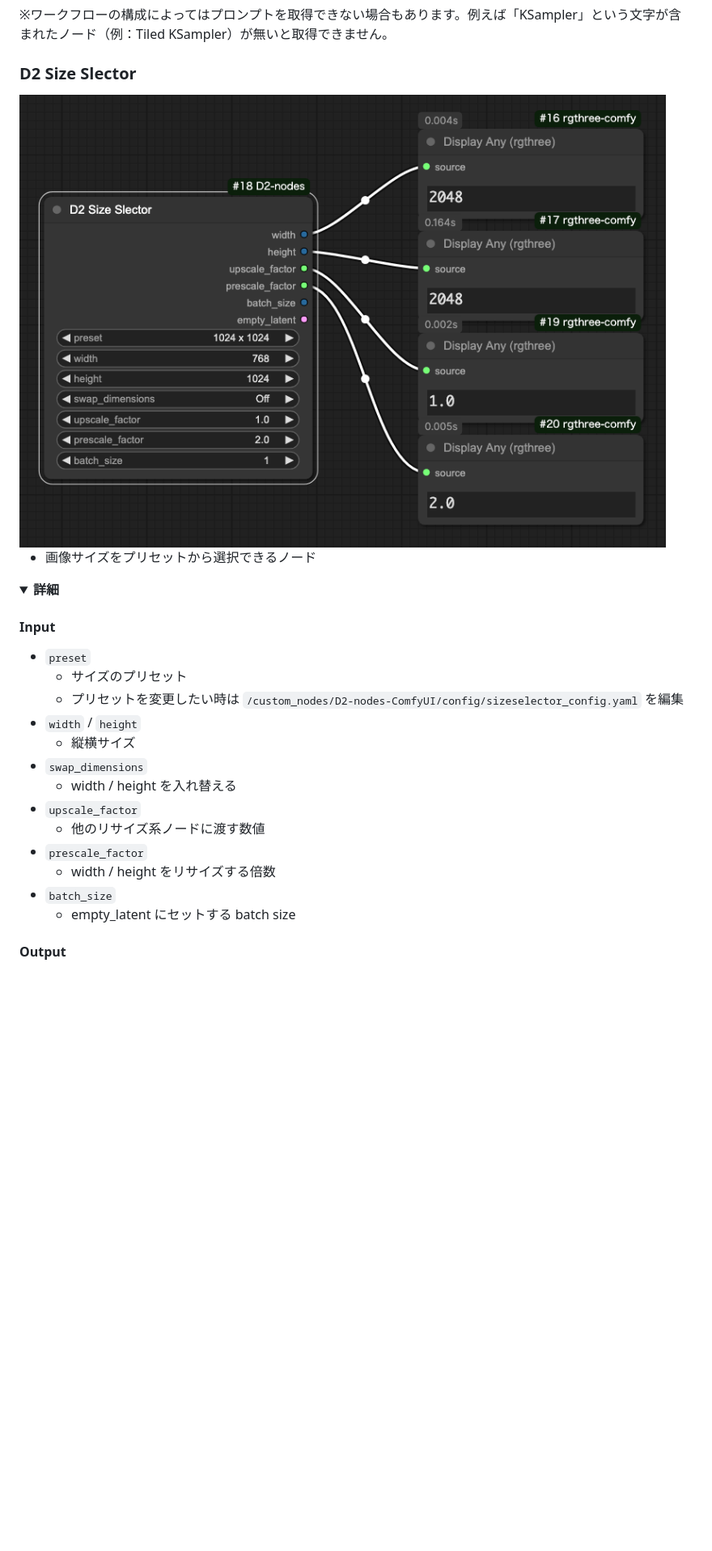
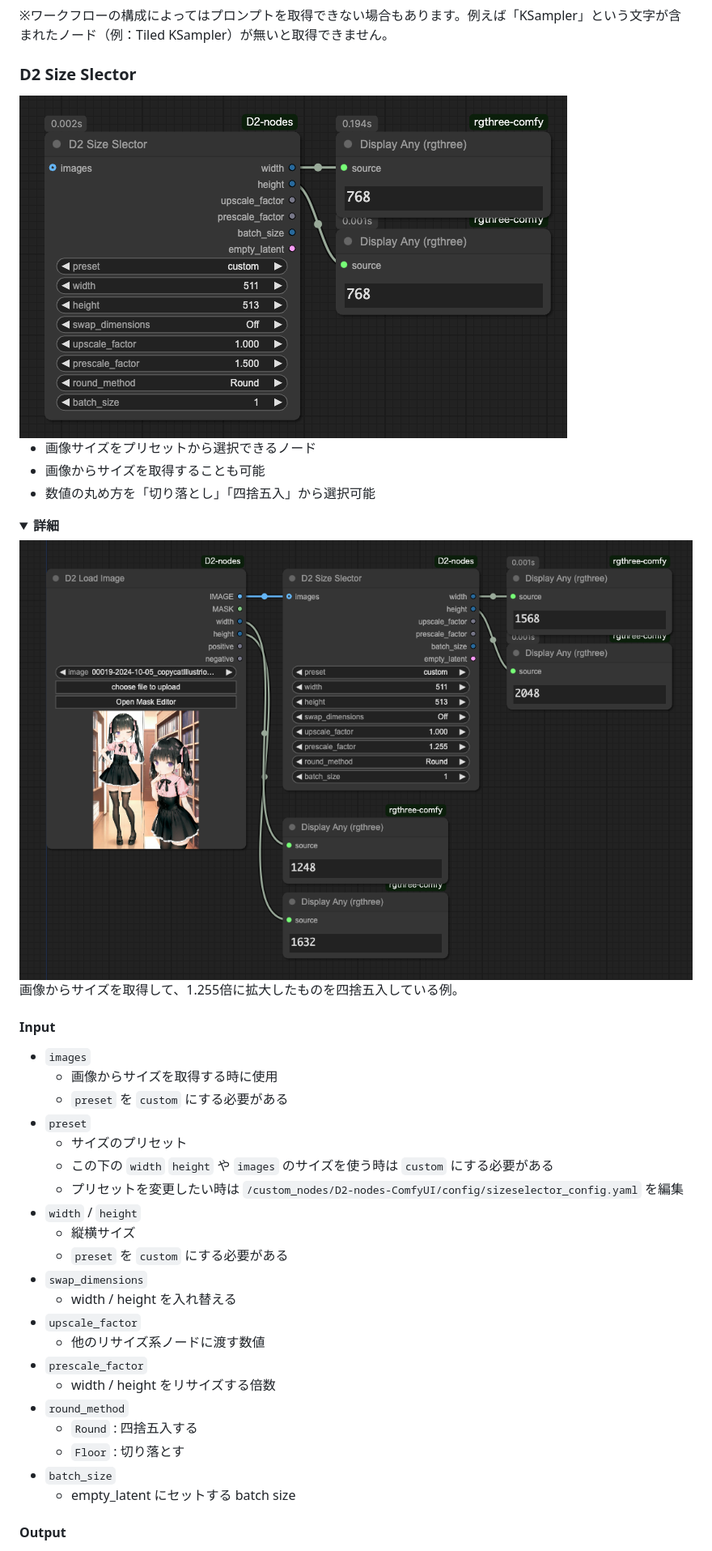
Before and after one commit to da2el-ai/D2-nodes-ComfyUI, a Markdown page: README_ja.md, the part around one of its changes. Shown at 81% size. GitHub-like rendering; pictures changed too: img/sizeselector.png (deleted), img/sizeselector_2.png (added), img/sizeselector_3.png (added); folded sections open; blank space fills up the shorter version.

Commit message:
D2 Size Selector: Added feature to obtain size from images /  Made it possible to choose between "rounding" and "flooring" for resizing methods

```diff
--- a/README_ja.md
+++ b/README_ja.md
@@ -222,26 +222,40 @@
 
 ### D2 Size Slector
 
-<img src="./img/sizeselector.png">
+<img src="./img/sizeselector_2.png">
 
   - 画像サイズをプリセットから選択できるノード
+  - 画像からサイズを取得することも可能
+  - 数値の丸め方を「切り落とし」「四捨五入」から選択可能
 
 <details class="d2-details">
   <summary><strong>詳細</strong></summary>
 
+  <img src="./img/sizeselector_3.png">
+  画像からサイズを取得して、1.255倍に拡大したものを四捨五入している例。
+
+
   #### Input
 
+  - `images`
+    - 画像からサイズを取得する時に使用
+    - `preset` を `custom` にする必要がある
   - `preset`
     - サイズのプリセット
+    - この下の `width` `height` や `images` のサイズを使う時は `custom` にする必要がある
     - プリセットを変更したい時は `/custom_nodes/D2-nodes-ComfyUI/config/sizeselector_config.yaml` を編集
   - `width` / `height`
     - 縦横サイズ
+    - `preset` を `custom` にする必要がある
   - `swap_dimensions`
     - width / height を入れ替える
   - `upscale_factor`
     - 他のリサイズ系ノードに渡す数値
   - `prescale_factor`
     - width / height をリサイズする倍数
+  - `round_method`
+    - `Round` : 四捨五入する
+    - `Floor` : 切り落とす
   - `batch_size`
     - empty_latent にセットする batch size
 
```
Also changed, not shown: other parts of README_ja.md (+6 -2 lines), README.md (+21 -5 lines), README_zh.md (+21 -6 lines), 2 other files.
